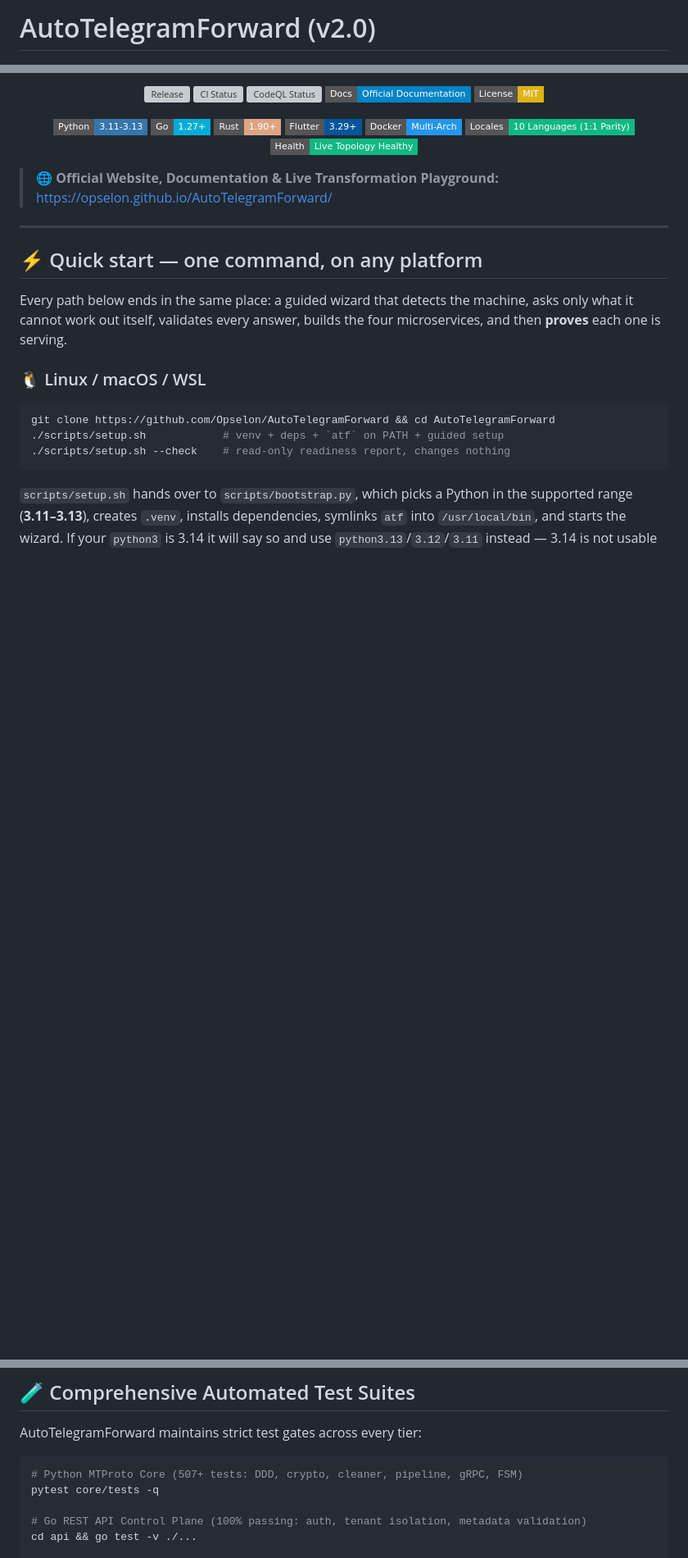
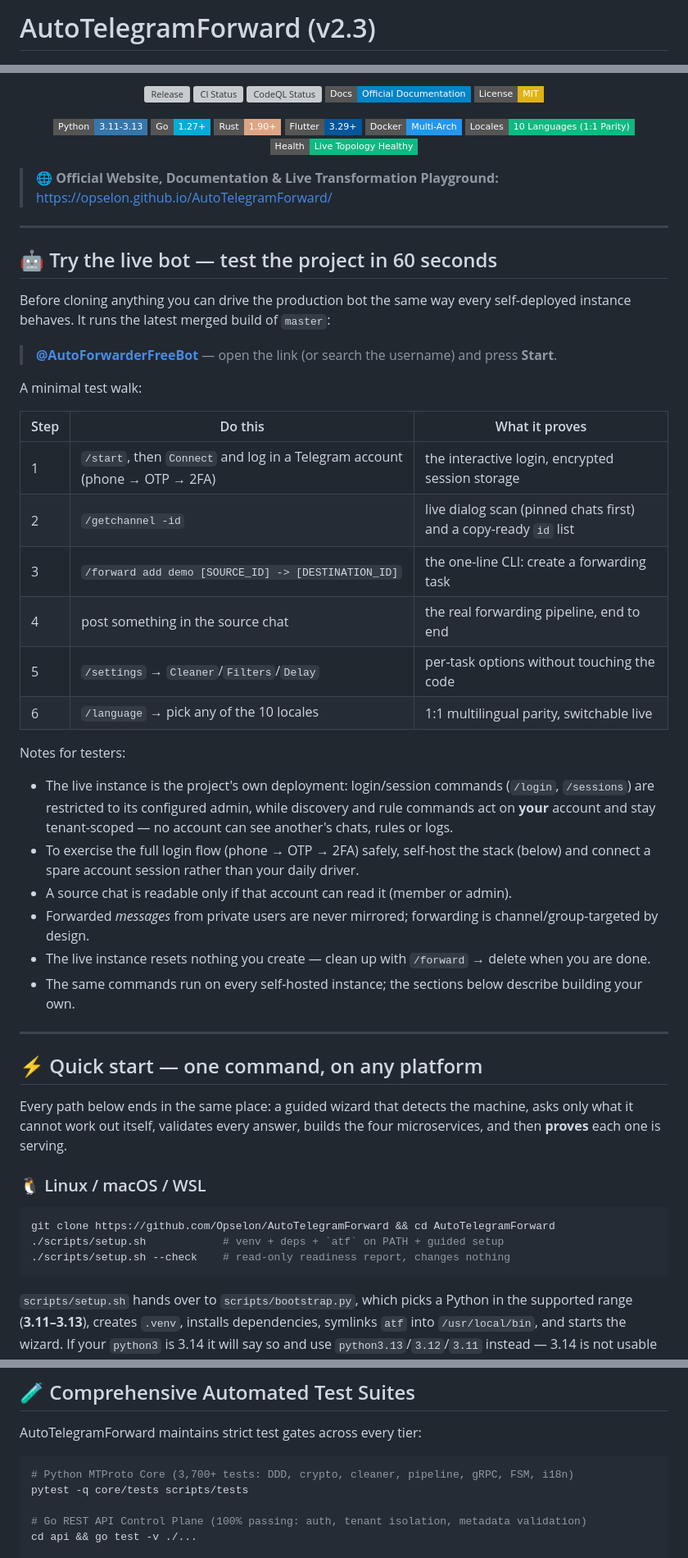
Before and after one commit to Opselon/AutoTelegramForward, a Markdown page: README.md, 3 parts joined by grey strips. Shown at 82% size. Drawn GitHub-style; badges without logos; blank space fills up the shorter version; grey boxes are pictures that could not be loaded.

Commit message:
docs(readme): live @AutoForwarderFreeBot quick-test walkthrough, one-line command reference, v2.3 refresh (#242)
Co-authored-by: Opselon <opselon@users.noreply.github.com>

````diff
--- a/README.md
+++ b/README.md
@@ -1,4 +1,4 @@
-# AutoTelegramForward (v2.0)
+# AutoTelegramForward (v2.3)
 
 <p align="center">
   <img src="docs/assets/social-preview.png" alt="AutoTelegramForward — Production Telegram Auto-Forwarding & Routing Suite" width="100%">
@@ -23,6 +23,44 @@
 </p>
 
 > 🌐 **Official Website, Documentation & Live Transformation Playground:** [https://opselon.github.io/AutoTelegramForward/](https://opselon.github.io/AutoTelegramForward/)
+
+---
+
+## 🤖 Try the live bot — test the project in 60 seconds
+
+Before cloning anything you can drive the production bot the same way every
+self-deployed instance behaves. It runs the latest merged build of `master`:
+
+> **[@AutoForwarderFreeBot](https://t.me/AutoForwarderFreeBot)** — open the link
+> (or search the username) and press **Start**.
+
+A minimal test walk:
+
+| Step | Do this | What it proves |
+| --- | --- | --- |
+| 1 | `/start`, then `Connect` and log in a Telegram account (phone → OTP → 2FA) | the interactive login, encrypted session storage |
+| 2 | `/getchannel -id` | live dialog scan (pinned chats first) and a copy-ready `id` list |
+| 3 | `/forward add demo [SOURCE_ID] -> [DESTINATION_ID]` | the one-line CLI: create a forwarding task |
+| 4 | post something in the source chat | the real forwarding pipeline, end to end |
+| 5 | `/settings` → `Cleaner`/`Filters`/`Delay` | per-task options without touching the code |
+| 6 | `/language` → pick any of the 10 locales | 1:1 multilingual parity, switchable live |
+
+Notes for testers:
+
+- The live instance is the project's own deployment: login/session commands
+  (`/login`, `/sessions`) are restricted to its configured admin, while
+  discovery and rule commands act on **your** account and stay tenant-scoped —
+  no account can see another's chats, rules or logs.
+- To exercise the full login flow (phone → OTP → 2FA) safely, self-host the
+  stack (below) and connect a spare account session rather than your daily
+  driver.
+- A source chat is readable only if that account can read it (member or admin).
+- Forwarded *messages* from private users are never mirrored; forwarding is
+  channel/group-targeted by design.
+- The live instance resets nothing you create — clean up with `/forward` →
+  delete when you are done.
+- The same commands run on every self-hosted instance; the sections below
+  describe building your own.
 
 ---
 
@@ -342,8 +401,8 @@ POST   /api/logs/purge            # a tenant must name one of their own tasks; i
 AutoTelegramForward maintains strict test gates across every tier:
 
 ```bash
-# Python MTProto Core (507+ tests: DDD, crypto, cleaner, pipeline, gRPC, FSM)
-pytest core/tests -q
+# Python MTProto Core (3,700+ tests: DDD, crypto, cleaner, pipeline, gRPC, FSM, i18n)
+pytest -q core/tests scripts/tests
 
 # Go REST API Control Plane (100% passing: auth, tenant isolation, metadata validation)
 cd api && go test -v ./...
````
Also changed, not shown: other parts of README.md (+24 -3 lines).
